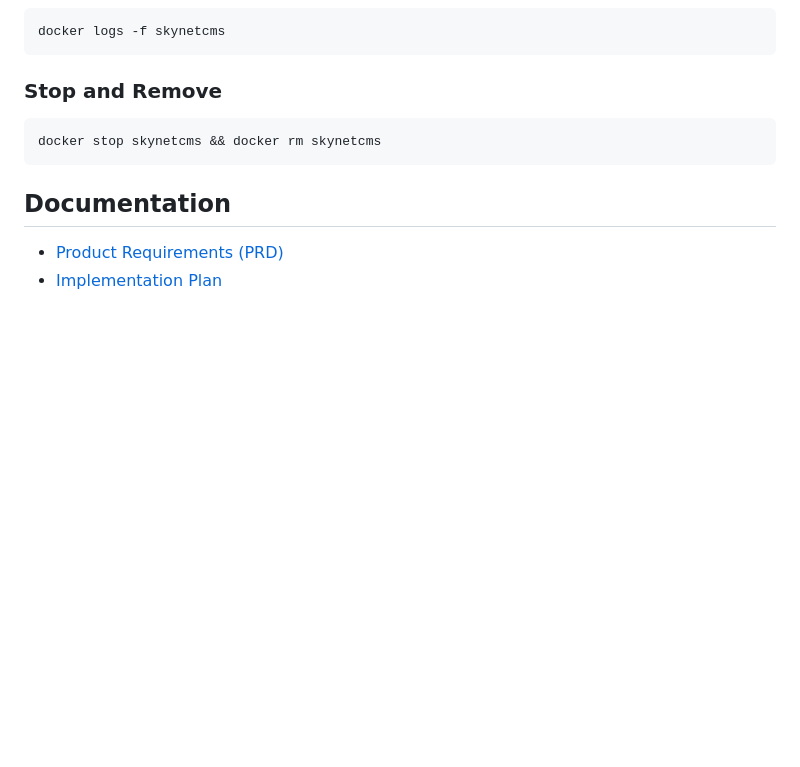
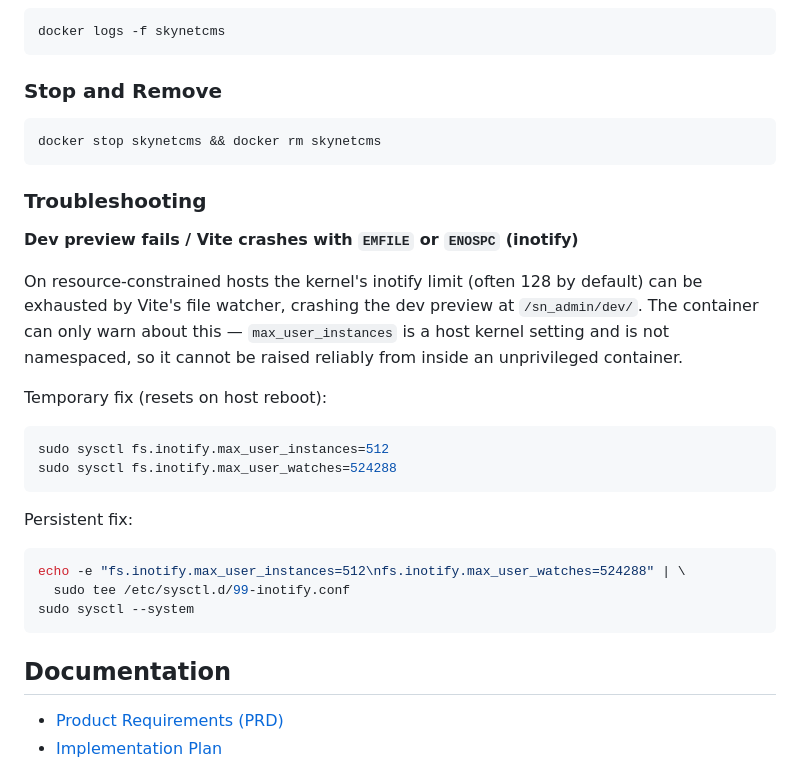
Before and after one commit to SkyNetCMS/SkyNetCMS, a Markdown page: README.md, the part around the change. Drawn GitHub-style; blank space fills up the shorter version.

Commit message:
Document inotify troubleshooting and reconcile Phase 9 plan

````diff
--- a/README.md
+++ b/README.md
@@ -143,6 +143,31 @@ docker logs -f skynetcms
 docker stop skynetcms && docker rm skynetcms
 ```
 
+### Troubleshooting
+
+**Dev preview fails / Vite crashes with `EMFILE` or `ENOSPC` (inotify)**
+
+On resource-constrained hosts the kernel's inotify limit (often 128 by default)
+can be exhausted by Vite's file watcher, crashing the dev preview at
+`/sn_admin/dev/`. The container can only warn about this — `max_user_instances`
+is a host kernel setting and is not namespaced, so it cannot be raised reliably
+from inside an unprivileged container.
+
+Temporary fix (resets on host reboot):
+
+```bash
+sudo sysctl fs.inotify.max_user_instances=512
+sudo sysctl fs.inotify.max_user_watches=524288
+```
+
+Persistent fix:
+
+```bash
+echo -e "fs.inotify.max_user_instances=512\nfs.inotify.max_user_watches=524288" | \
+  sudo tee /etc/sysctl.d/99-inotify.conf
+sudo sysctl --system
+```
+
 ## Documentation
 
 - [Product Requirements (PRD)](PRD.md)
````
Also changed, not shown: PLAN.md (+13 -18 lines).
